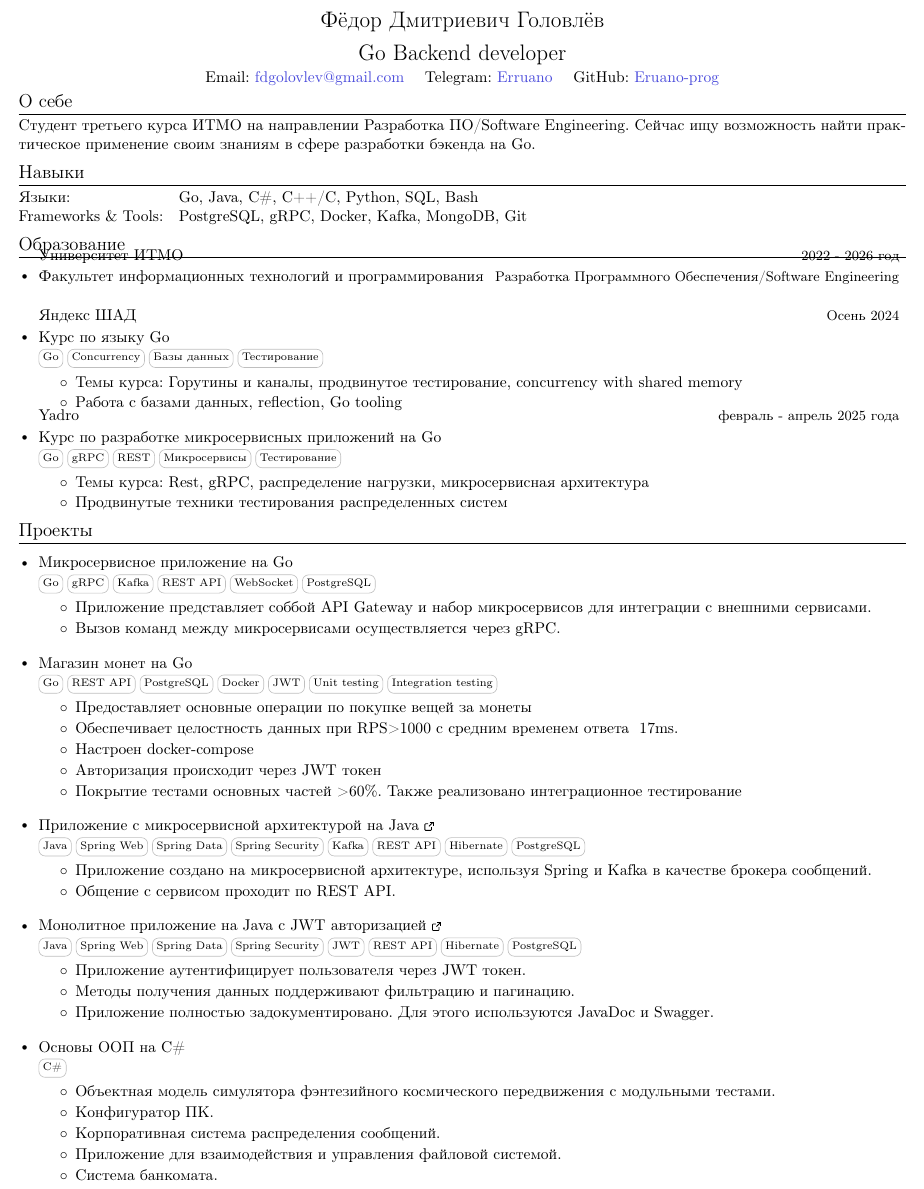
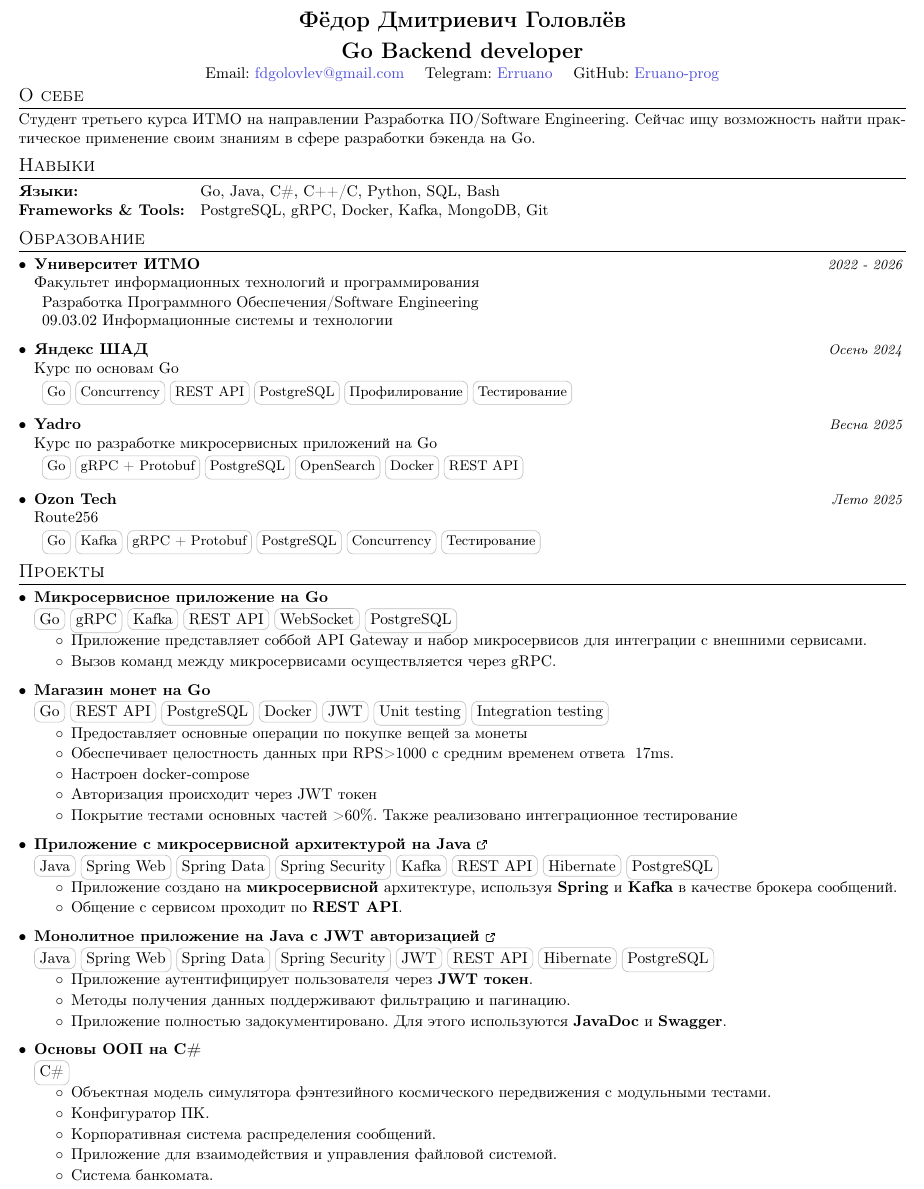
Before and after one commit to Eruano-prog/Resume, a LaTeX CV (resume.tex): part of the page, cut so that both start at the same text. Compiled offline with pdfLaTeX.

Commit message:
Refactor education and projects

```diff
--- a/resume.tex
+++ b/resume.tex
@@ -22,6 +22,8 @@
 \usepackage{enumitem}
 \usepackage[pdftex]{hyperref}
 \usepackage{fancyhdr}
+
+\usepackage[T2A]{fontenc}
 \usepackage[utf8]{inputenc}
 \usepackage[english,russian]{babel}
 \usepackage{cmap}
@@ -74,7 +76,6 @@
 \definecolor{mygray}{gray}{0}
 \usepackage{fancybox}
 
-\usepackage{lmodern}
 \usepackage{tikz}
 
 % Style definition
@@ -107,7 +107,7 @@
 \newcommand{\resumeItemListEnd}{\end{itemize}\vspace{-5pt}}
 
 \usepackage{changepage}
-\newcommand{\resumeDesc}[1]{\begin{adjustwidth}{5pt}{0pt}\vspace{-2pt}{#1}\end{adjustwidth}}
+\newcommand{\resumeDesc}[1]{\begin{adjustwidth}{5pt}{0pt}\vspace{-3pt}{#1}\end{adjustwidth}}
 
 \newcommand{\ExternalLink}{
     \tikz[x=1.2ex, y=1.2ex, baseline=-0.05ex]{
@@ -166,38 +166,36 @@ GitHub: \MYhref{https://github.com/Eruano-prog}{Eruano-prog}
 \section{Образование}
   \resumeSubHeadingListStart
     \resumeSubheading
-      {Университет ИТМО}
-      {2022 - 2026 год}
+      {Университет ИТМО}{2022 - 2026}
       {Факультет информационных технологий и программирования}
-      {Разработка Программного Обеспечения/Software Engineering}
-      {}
-
-    \resumeSubheading
-      {Яндекс ШАД}
-      {Осень 2024}
-      {Курс по языку Go}
-      {}
-      {\skill{Go} \skill{Concurrency} \skill{Базы данных} \skill{Тестирование}}
 
       \resumeDesc{
-      \begin{itemize}
-        \item Темы курса: Горутины и каналы, продвинутое тестирование, concurrency with shared memory
-        \item Работа с базами данных, reflection, Go tooling
-      \end{itemize}
+        {Разработка Программного Обеспечения/Software Engineering} \\
+        {09.03.02 Информационные системы и технологии}
         }
 
     \resumeSubheading
-      {Yadro}
-      {февраль - апрель 2025 года}
-      {Курс по разработке микросервисных приложений на Go}
-      {}
-      {\skill{Go} \skill{gRPC} \skill{REST} \skill{Микросервисы} \skill{Тестирование}}
+      {Яндекс ШАД}{Осень 2024}
+      {Курс по основам Go}
 
       \resumeDesc{
-      \begin{itemize}
-        \item Темы курса: Rest, gRPC, распределение нагрузки, микросервисная архитектура
-        \item Продвинутые техники тестирования распределенных систем
-      \end{itemize}
+        \small{\skill{Go} \skill{Concurrency} \skill{REST API} \skill{PostgreSQL} \skill{Профилирование} \skill{Тестирование}}
+      }
+
+    \resumeSubheading
+      {Yadro}{Весна 2025}
+      {Курс по разработке микросервисных приложений на Go}
+
+      \resumeDesc{
+        \small{\skill{Go} \skill{gRPC + Protobuf} \skill{PostgreSQL} \skill{OpenSearch} \skill{Docker} \skill{REST API}}
+      }
+
+    \resumeSubheading
+      {Ozon Tech}{Лето 2025}
+      {Route256}
+
+      \resumeDesc{
+        \small{\skill{Go} \skill{Kafka} \skill{gRPC + Protobuf} \skill{PostgreSQL} \skill{Concurrency} \skill{Тестирование}}
       }
   \resumeSubHeadingListEnd
 
@@ -205,7 +203,7 @@ GitHub: \MYhref{https://github.com/Eruano-prog}{Eruano-prog}
 \section{Проекты}
   \resumeSubHeadingListStart
     \resumeSubheading
-    {}{}{Микросервисное приложение на Go}{}
+    {Микросервисное приложение на Go}{}
     {\skill{Go} \skill{gRPC} \skill{Kafka} \skill{REST API} \skill{WebSocket} \skill{PostgreSQL}}
       \resumeDesc{
       \begin{itemize}
@@ -228,7 +226,7 @@ GitHub: \MYhref{https://github.com/Eruano-prog}{Eruano-prog}
       }
 
     \resumeSubheading
-    {}{}{\href{https://github.com/Eruano-prog/Microservices-on-Java}{ Приложение с микросервисной архитектурой на Java\ExternalLink}}{}
+    {\href{https://github.com/Eruano-prog/Microservices-on-Java}{ Приложение с микросервисной архитектурой на Java\ExternalLink}}{}
     {\skill{Java} \skill{Spring Web} \skill{Spring Data} \skill{Spring Security} \skill{Kafka} \skill{REST API} \skill{Hibernate} \skill{PostgreSQL}}
       \resumeDesc{
       \begin{itemize}
@@ -249,7 +247,7 @@ GitHub: \MYhref{https://github.com/Eruano-prog}{Eruano-prog}
       }
 
     \resumeSubheading
-      {}{}{Основы ООП на C\#}{}
+      {Основы ООП на C\#}{}
       {\skill{C\#}}
         \resumeDesc{
         \begin{itemize}
```
Also changed, not shown: resume.pdf, resume.tex (17 more changed lines). Lines whose indentation alone changed are shown as unchanged.
